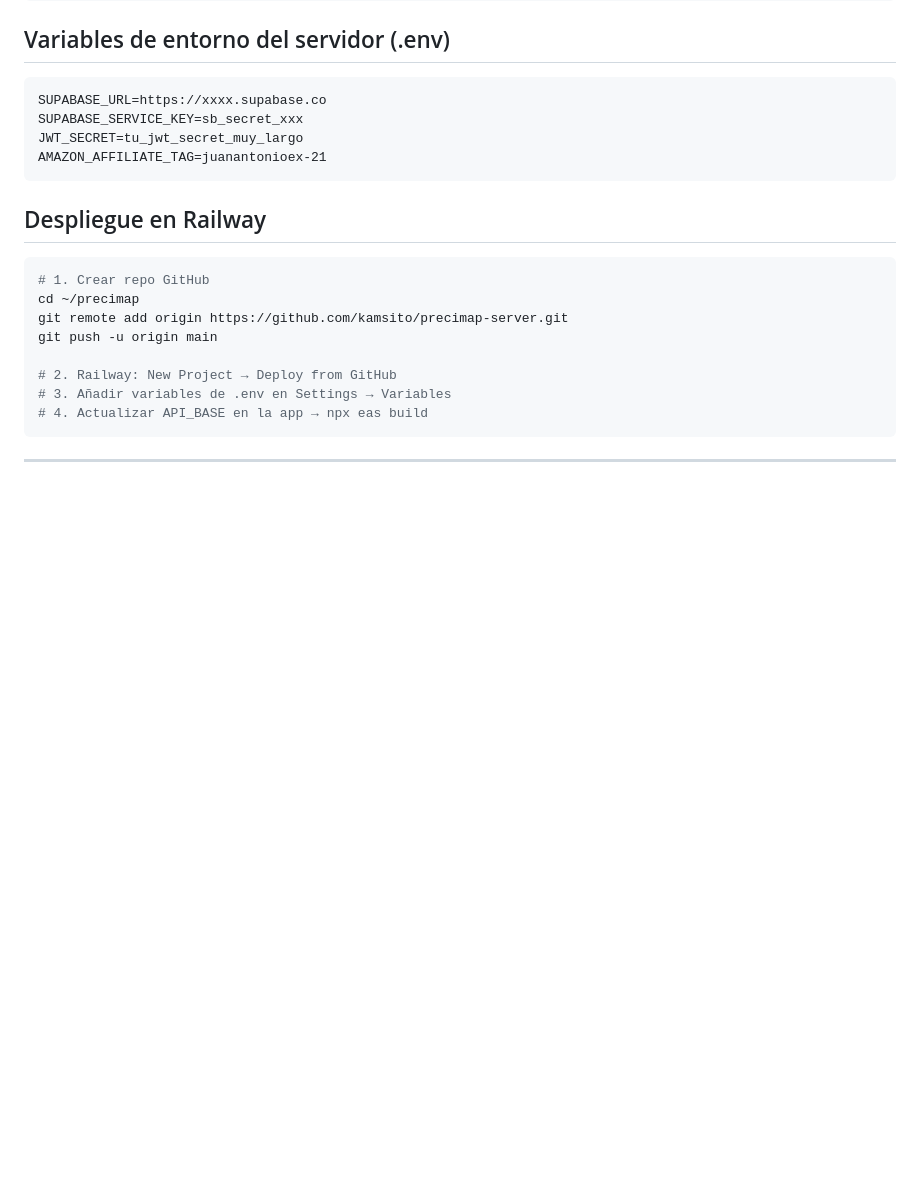
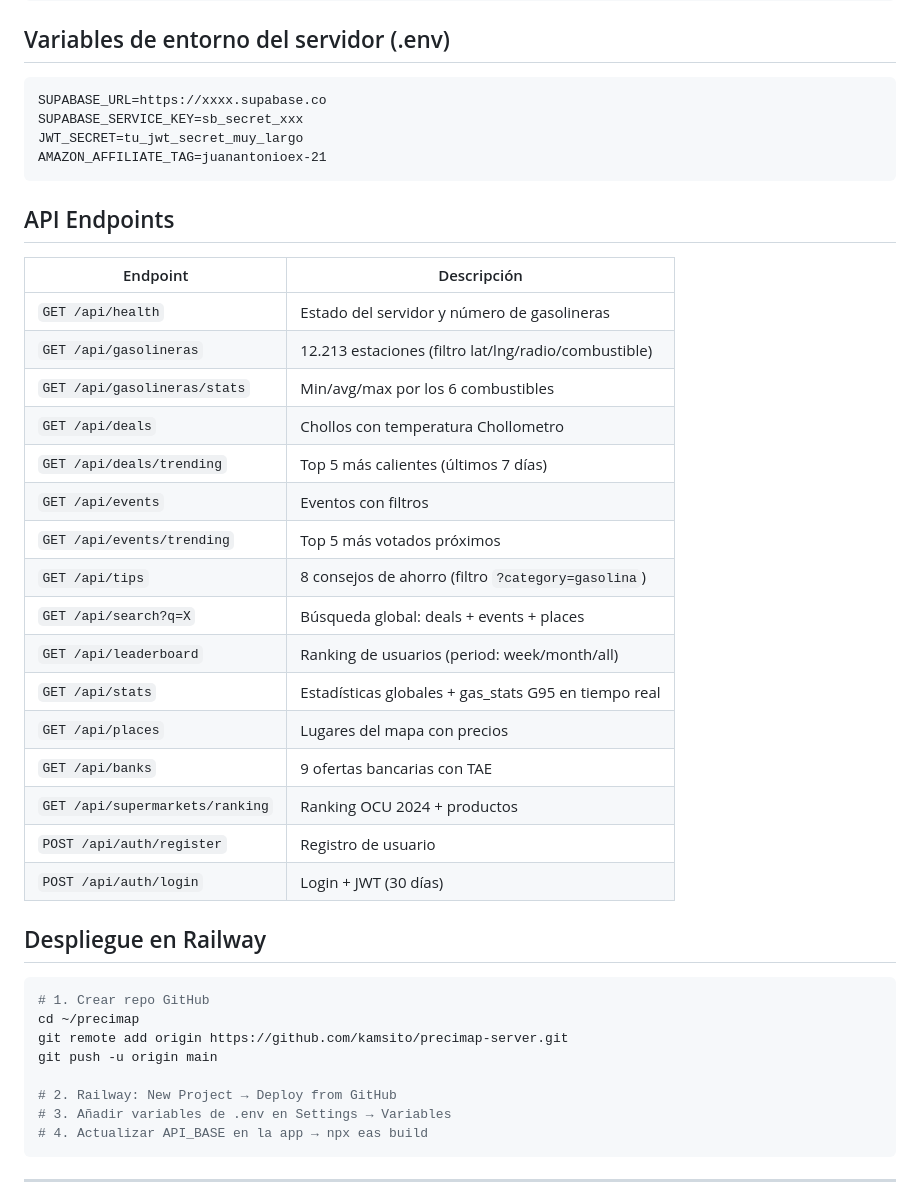
Before and after one commit to Kamsito1/precimap-app, a Markdown page: README.md, the part around the change. Rendered like a GitHub page; blank space fills up the shorter version.

Commit message:
v1.0.2 — README con API table, 25 usuarios, Carmen Reyes #1 1492pts, 24/24

````diff
--- a/README.md
+++ b/README.md
@@ -137,6 +137,27 @@ JWT_SECRET=tu_jwt_secret_muy_largo
 AMAZON_AFFILIATE_TAG=juanantonioex-21
 ```
 
+## API Endpoints
+
+| Endpoint | Descripción |
+|----------|-------------|
+| `GET /api/health` | Estado del servidor y número de gasolineras |
+| `GET /api/gasolineras` | 12.213 estaciones (filtro lat/lng/radio/combustible) |
+| `GET /api/gasolineras/stats` | Min/avg/max por los 6 combustibles |
+| `GET /api/deals` | Chollos con temperatura Chollometro |
+| `GET /api/deals/trending` | Top 5 más calientes (últimos 7 días) |
+| `GET /api/events` | Eventos con filtros |
+| `GET /api/events/trending` | Top 5 más votados próximos |
+| `GET /api/tips` | 8 consejos de ahorro (filtro `?category=gasolina`) |
+| `GET /api/search?q=X` | Búsqueda global: deals + events + places |
+| `GET /api/leaderboard` | Ranking de usuarios (period: week/month/all) |
+| `GET /api/stats` | Estadísticas globales + gas_stats G95 en tiempo real |
+| `GET /api/places` | Lugares del mapa con precios |
+| `GET /api/banks` | 9 ofertas bancarias con TAE |
+| `GET /api/supermarkets/ranking` | Ranking OCU 2024 + productos |
+| `POST /api/auth/register` | Registro de usuario |
+| `POST /api/auth/login` | Login + JWT (30 días) |
+
 ## Despliegue en Railway
 
 ```bash
````
